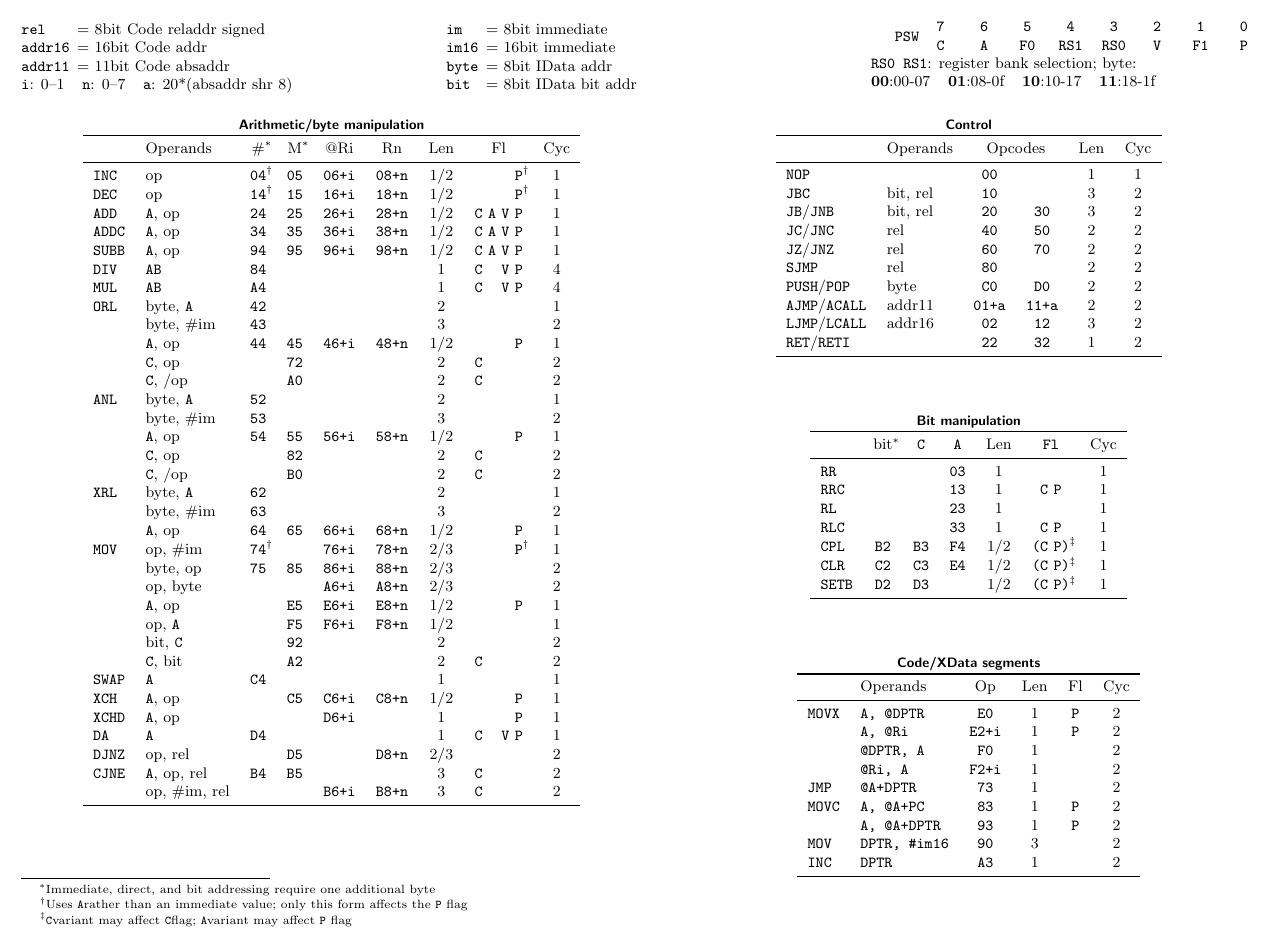
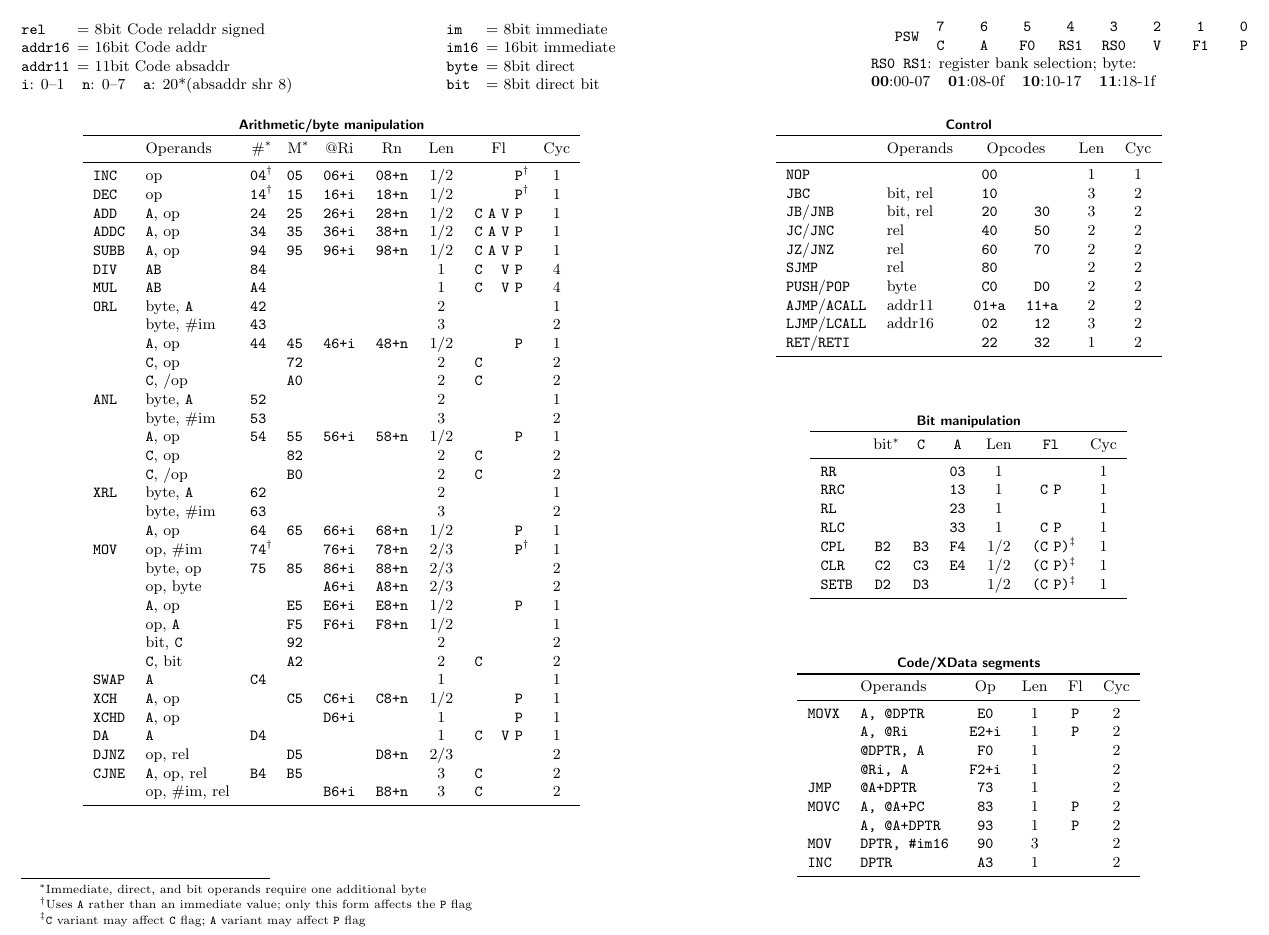
Before and after one commit to djpohly/8051ref, a LaTeX document (8051ref.tex): part of page 1 of 2, cut so that both start at the same text. Compiled offline with pdfLaTeX.

Commit message:
text fixups

```diff
--- a/8051ref.tex
+++ b/8051ref.tex
@@ -36,8 +36,8 @@
   \texttt{a}: 20*(absaddr shr 8) \\
   \texttt{im}\quad\enspace		\= =  8bit immediate \\
   \texttt{im16}		\> = 16bit immediate \\
-  \texttt{byte}		\> =  8bit IData addr \\
-  \texttt{bit}			\> =  8bit IData bit addr
+  \texttt{byte}		\> =  8bit direct \\
+  \texttt{bit}			\> =  8bit direct bit
 \end{tabbing}
 
 \texttt{PSW%
@@ -55,12 +55,9 @@
 \begin{multicols}{2}
 
 % Prepopulate footnotes
-\footnotetext[1]{Immediate, direct, and bit addressing require one additional
-byte}
-\footnotetext[2]{Uses \A rather than an immediate value; only this form
-affects the \texttt{P} flag}
-\footnotetext[3]{\C variant may affect \C flag; \A variant may affect \texttt{P}
-flag}
+\footnotetext[1]{Immediate, direct, and bit operands require one additional byte}
+\footnotetext[2]{Uses {\A} rather than an immediate value; only this form affects the \texttt{P} flag}
+\footnotetext[3]{{\C} variant may affect {\C} flag; {\A} variant may affect \texttt{P} flag}
 
 \ttfamily
 \centering
```
